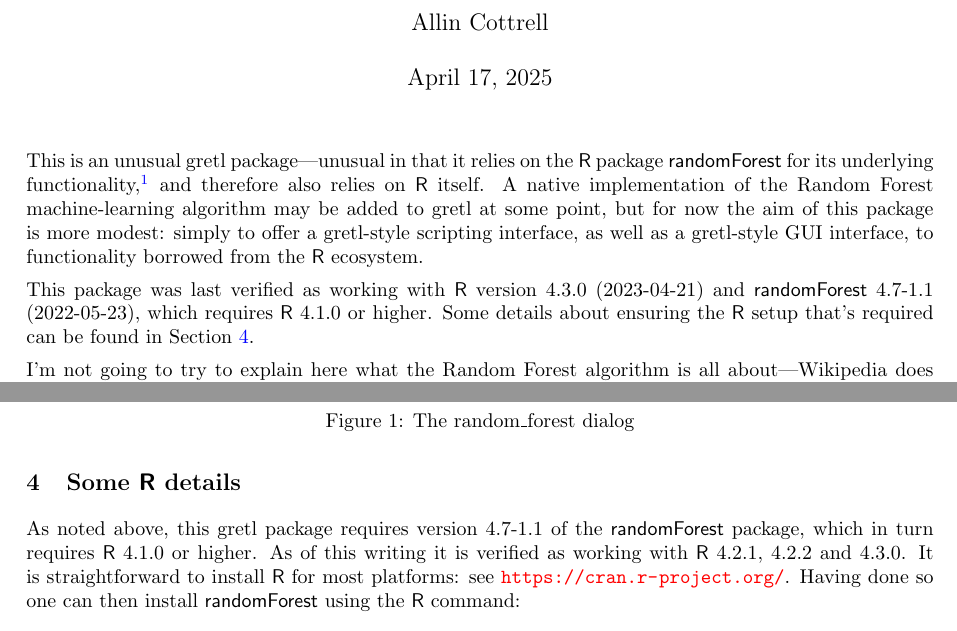
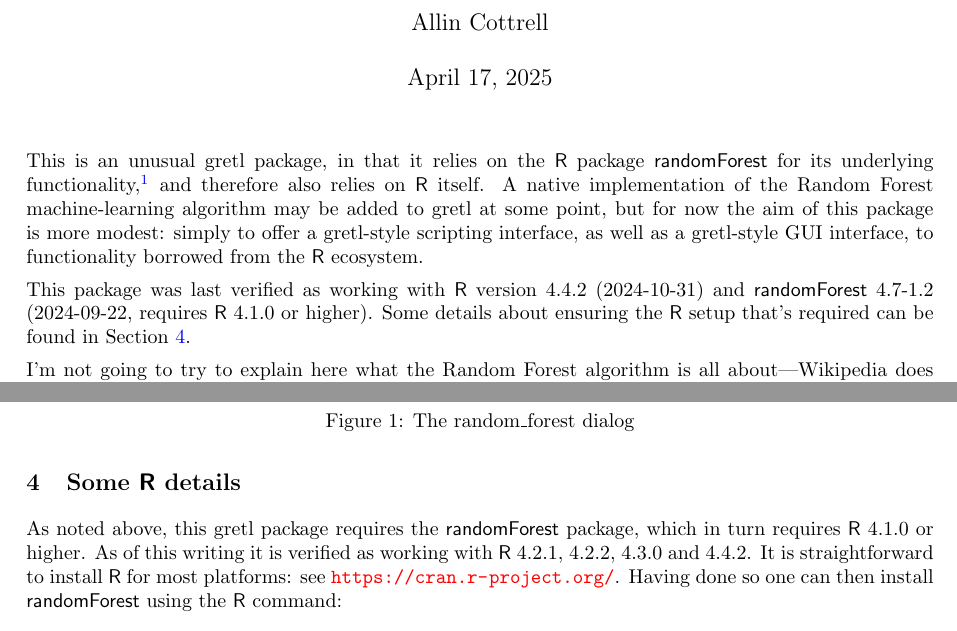
Before and after one commit to AllinCottrell/function_packages, a LaTeX document (rf-ng/doc/random_forest.tex): two parts of pages 1 and 5 of 5, joined at a grey line, cut so that both start at the same text. Compiled offline with pdfLaTeX; a LaTeX package or settings file that is missing is left out.

Commit message:
small random_forest tweaks

```diff
--- a/rf-ng/doc/random_forest.tex
+++ b/rf-ng/doc/random_forest.tex
@@ -28,8 +28,8 @@
 \title{random\_forest 0.4} \author{Allin Cottrell}
 \maketitle
 
-This is an unusual gretl package---unusual in that it relies on the
-\textsf{R} package \textsf{randomForest} for its underlying
+This is an unusual gretl package, in that it relies on the \textsf{R}
+package \textsf{randomForest} for its underlying
 functionality,\footnote{See
   \url{https://cran.r-project.org/web/packages/randomForest/index.html}.}
 and therefore also relies on \textsf{R} itself. A native
@@ -40,9 +40,9 @@ well as a gretl-style GUI interface, to functionality borrowed from
 the \textsf{R} ecosystem.
 
 This package was last verified as working with \textsf{R} version
-4.3.0 (2023-04-21) and \textsf{randomForest} 4.7-1.1 (2022-05-23),
-which requires \textsf{R} 4.1.0 or higher. Some details about ensuring
-the \textsf{R} setup that's required can be found in
+4.4.2 (2024-10-31) and \textsf{randomForest} 4.7-1.2 (2024-09-22,
+requires \textsf{R} 4.1.0 or higher). Some details about ensuring the
+\textsf{R} setup that's required can be found in
 Section~\ref{sec:Rdetails}.
 
 I'm not going to try to explain here what the Random Forest algorithm
@@ -322,13 +322,12 @@ least one feature has a name that starts with \texttt{e} or \texttt{E}.\\
 \section{Some \textsf{R} details}
 \label{sec:Rdetails}
 
-As noted above, this gretl package requires version 4.7-1.1 of the
-\textsf{randomForest} package, which in turn requires \textsf{R} 4.1.0
-or higher. As of this writing it is verified as working with
-\textsf{R} 4.2.1, 4.2.2 and 4.3.0. It is straightforward to install
-\textsf{R} for most platforms: see
-\url{https://cran.r-project.org/}. Having done so one can then install
-\textsf{randomForest} using the \textsf{R} command:
+As noted above, this gretl package requires the \textsf{randomForest}
+package, which in turn requires \textsf{R} 4.1.0 or higher. As of this
+writing it is verified as working with \textsf{R} 4.2.1, 4.2.2, 4.3.0
+and 4.4.2. It is straightforward to install \textsf{R} for most
+platforms: see \url{https://cran.r-project.org/}. Having done so one
+can then install \textsf{randomForest} using the \textsf{R} command:
 \begin{code}
 install.packages("randomForest")
 \end{code}
```
Also changed, not shown: rf-ng/doc/random_forest.tex (2 more changed lines), 2 other files.
